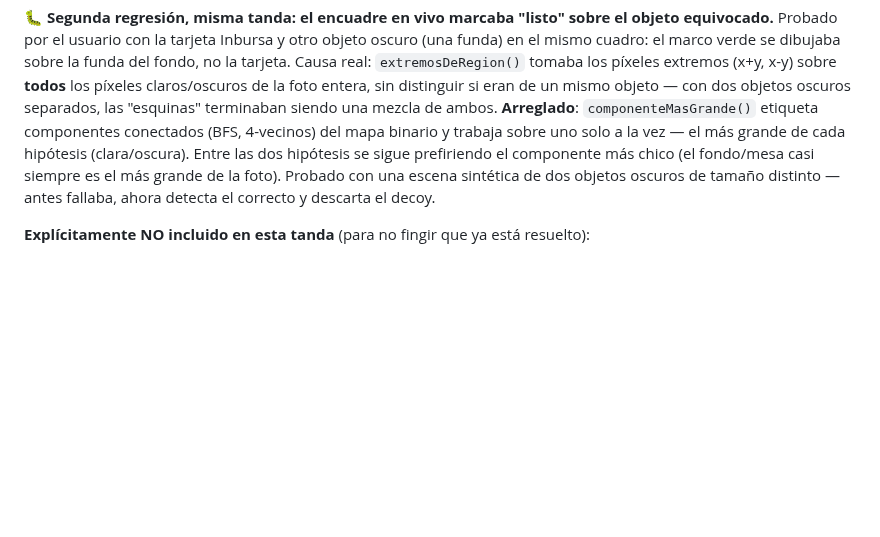
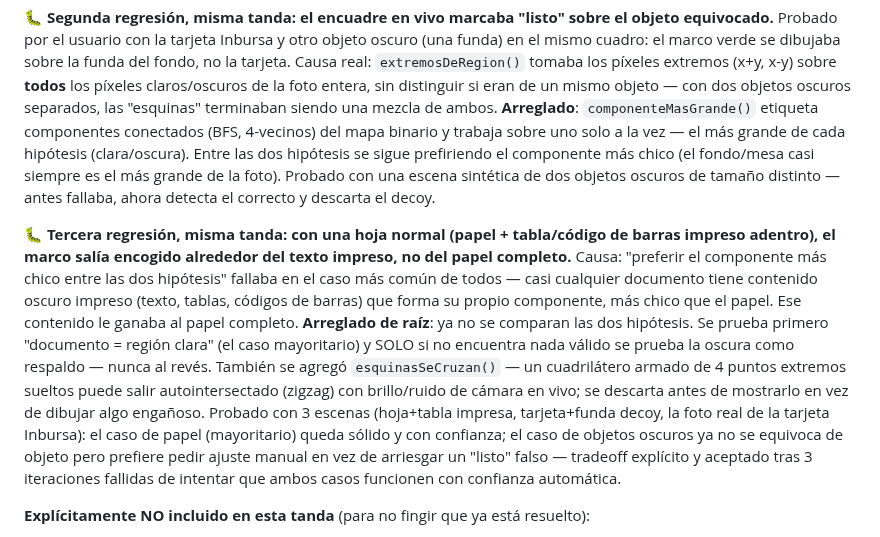
Before and after one commit to alejandrosoriaa-tappt/Tappt-Scan, a Markdown page: docs/DIRECCION-DISENO.md, the part around the change. Rendered like a GitHub page; blank space fills up the shorter version.

Commit message:
docs: registra la tercera regresión (hoja con texto impreso encogida) y el fix definitivo de prioridad clara/oscura

```diff
--- a/docs/DIRECCION-DISENO.md
+++ b/docs/DIRECCION-DISENO.md
@@ -452,6 +452,27 @@ más grande de la foto). Probado con una escena sintética de dos objetos
 oscuros de tamaño distinto — antes fallaba, ahora detecta el correcto y
 descarta el decoy.
 
+**🐛 Tercera regresión, misma tanda: con una hoja normal (papel +
+tabla/código de barras impreso adentro), el marco salía encogido
+alrededor del texto impreso, no del papel completo.** Causa: "preferir
+el componente más chico entre las dos hipótesis" fallaba en el caso más
+común de todos — casi cualquier documento tiene contenido oscuro
+impreso (texto, tablas, códigos de barras) que forma su propio
+componente, más chico que el papel. Ese contenido le ganaba al papel
+completo. **Arreglado de raíz**: ya no se comparan las dos hipótesis.
+Se prueba primero "documento = región clara" (el caso mayoritario) y
+SOLO si no encuentra nada válido se prueba la oscura como respaldo —
+nunca al revés. También se agregó `esquinasSeCruzan()` — un
+cuadrilátero armado de 4 puntos extremos sueltos puede salir
+autointersectado (zigzag) con brillo/ruido de cámara en vivo; se
+descarta antes de mostrarlo en vez de dibujar algo engañoso. Probado
+con 3 escenas (hoja+tabla impresa, tarjeta+funda decoy, la foto real de
+la tarjeta Inbursa): el caso de papel (mayoritario) queda sólido y con
+confianza; el caso de objetos oscuros ya no se equivoca de objeto pero
+prefiere pedir ajuste manual en vez de arriesgar un "listo" falso —
+tradeoff explícito y aceptado tras 3 iteraciones fallidas de intentar
+que ambos casos funcionen con confianza automática.
+
 **Explícitamente NO incluido en esta tanda** (para no fingir que ya
 está resuelto):
 - **Detección de obstrucciones** (dedo tapando el documento — el aviso
```
